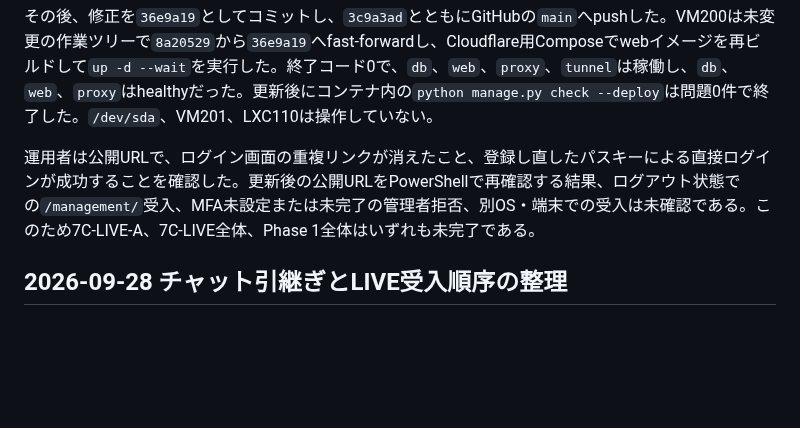
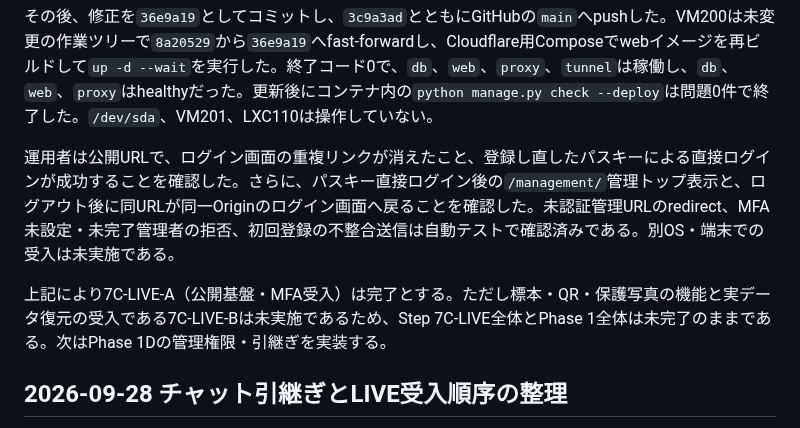
Before and after one commit to kade-6174/Acervo, a Markdown page: STATUS.md, the part around the change. GitHub-like rendering; blank space fills up the shorter version.

Commit message:
公開管理画面の受入完了を記録する

```diff
--- a/STATUS.md
+++ b/STATUS.md
@@ -30,7 +30,9 @@ Codexブラウザからの公開URLへのアクセスは`ERR_BLOCKED_BY_CLIENT`
 
 その後、修正を`36e9a19`としてコミットし、`3c9a3ad`とともにGitHubの`main`へpushした。VM200は未変更の作業ツリーで`8a20529`から`36e9a19`へfast-forwardし、Cloudflare用Composeでwebイメージを再ビルドして`up -d --wait`を実行した。終了コード0で、`db`、`web`、`proxy`、`tunnel`は稼働し、`db`、`web`、`proxy`はhealthyだった。更新後にコンテナ内の`python manage.py check --deploy`は問題0件で終了した。`/dev/sda`、VM201、LXC110は操作していない。
 
-運用者は公開URLで、ログイン画面の重複リンクが消えたこと、登録し直したパスキーによる直接ログインが成功することを確認した。更新後の公開URLをPowerShellで再確認する結果、ログアウト状態での`/management/`受入、MFA未設定または未完了の管理者拒否、別OS・端末での受入は未確認である。このため7C-LIVE-A、7C-LIVE全体、Phase 1全体はいずれも未完了である。
+運用者は公開URLで、ログイン画面の重複リンクが消えたこと、登録し直したパスキーによる直接ログインが成功することを確認した。さらに、パスキー直接ログイン後の`/management/`管理トップ表示と、ログアウト後に同URLが同一Originのログイン画面へ戻ることを確認した。未認証管理URLのredirect、MFA未設定・未完了管理者の拒否、初回登録の不整合送信は自動テストで確認済みである。別OS・端末での受入は未実施である。
+
+上記により7C-LIVE-A（公開基盤・MFA受入）は完了とする。ただし標本・QR・保護写真の機能と実データ復元の受入である7C-LIVE-Bは未実施であるため、Step 7C-LIVE全体とPhase 1全体は未完了のままである。次はPhase 1Dの管理権限・引継ぎを実装する。
 
 ## 2026-09-28 チャット引継ぎとLIVE受入順序の整理
 
```
